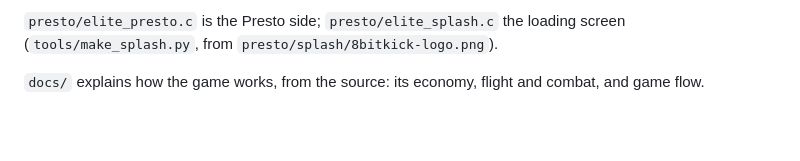
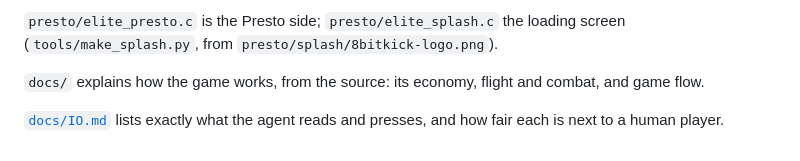
Before and after one commit to 8bitkick/elite-agent, a Markdown page: README.md, the part around the change. GitHub-like rendering; blank space fills up the shorter version.

Commit message:
docs/IO.md: what the agent reads and does, and how fair each is (outputs and real-rig feasibility; every RAM read, visible / static / derivable / hidden)

```diff
--- a/README.md
+++ b/README.md
@@ -69,3 +69,5 @@ stop it and switch between efficient and curious. Over USB the same commands are
 
 `docs/` explains how the game works, from the source: its economy, flight and combat, and game
 flow.
+
+[`docs/IO.md`](docs/IO.md) lists exactly what the agent reads and presses, and how fair each is next to a human player.
```
Also changed, not shown: docs/IO.md (added, +362 -0 lines).
